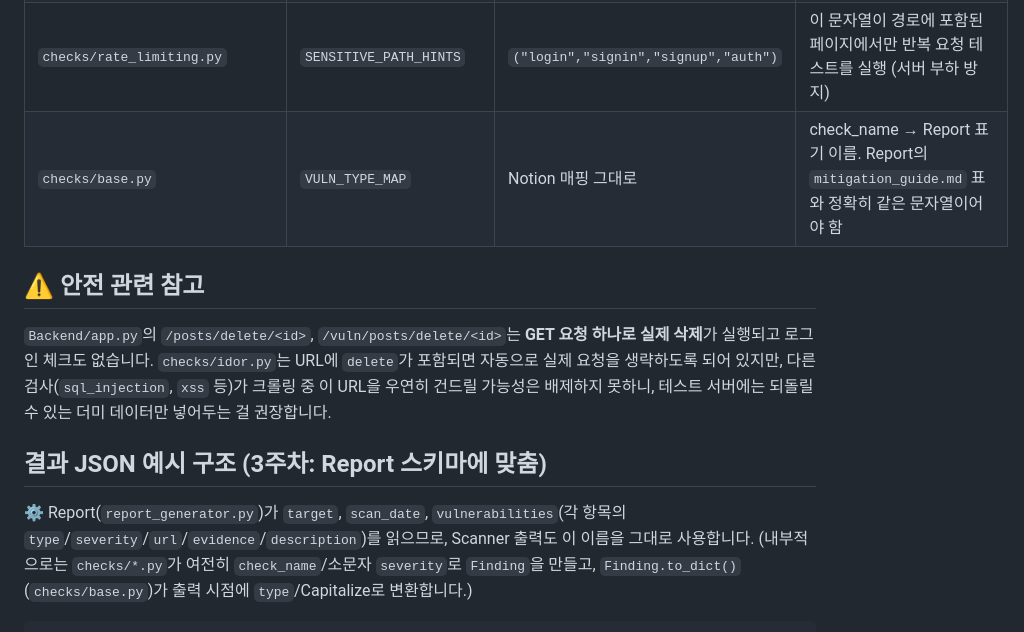
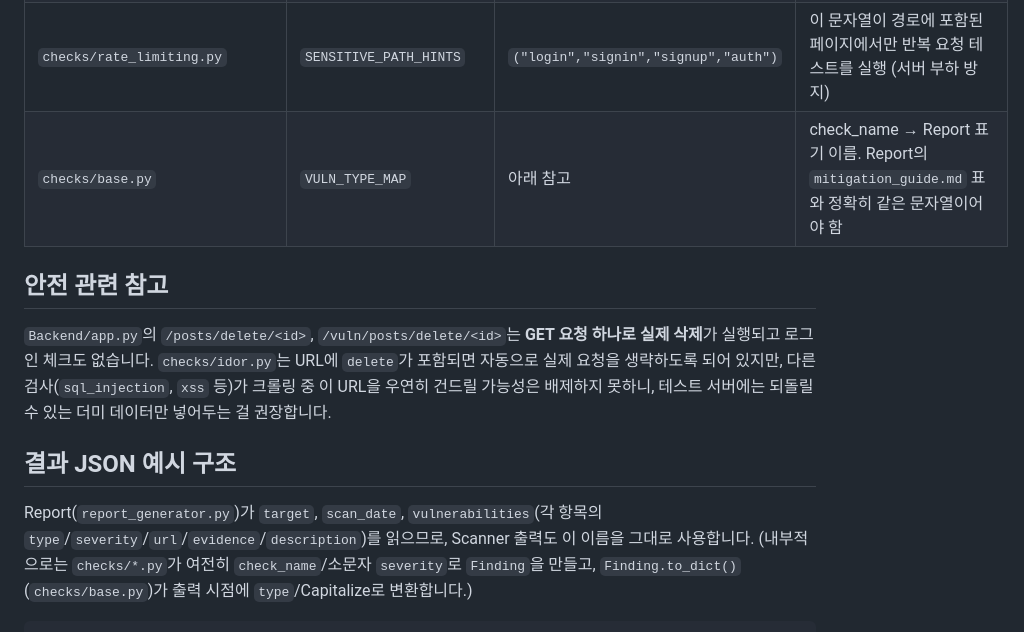
Before and after one commit to dbsdud0120/E-COPS-vacation-project, a Markdown page: Scanner/README.md, the part around one of its changes. Rendered like a GitHub page.

```diff
--- a/Scanner/README.md
+++ b/Scanner/README.md
@@ -109,15 +109,15 @@ python scanner.py http://localhost:5000 --checks idor,security_headers
 | `swagger_seed.py` | `DEFAULT_QUERY_PARAMS` | `{"/vuln/download": "file=test.txt"}` | swagger 스펙엔 없는, 테스트용 쿼리 파라미터 예시값 |
 | `checks/file_upload.py` | `REJECT_HINTS` | `("허용되지 않는", ...)` | 업로드 거부 응답 문구가 바뀌면 여기 수정 (Backend/upload.py 기준) |
 | `checks/rate_limiting.py` | `SENSITIVE_PATH_HINTS` | `("login","signin","signup","auth")` | 이 문자열이 경로에 포함된 페이지에서만 반복 요청 테스트를 실행 (서버 부하 방지) |
-| `checks/base.py` | `VULN_TYPE_MAP` | Notion 매핑 그대로 | check_name → Report 표기 이름. Report의 `mitigation_guide.md` 표와 정확히 같은 문자열이어야 함 |
+| `checks/base.py` | `VULN_TYPE_MAP` | 아래 참고 | check_name → Report 표기 이름. Report의 `mitigation_guide.md` 표와 정확히 같은 문자열이어야 함 |
 
-## ⚠️ 안전 관련 참고
+## 안전 관련 참고
 
 `Backend/app.py`의 `/posts/delete/<id>`, `/vuln/posts/delete/<id>`는 **GET 요청 하나로 실제 삭제**가 실행되고 로그인 체크도 없습니다. `checks/idor.py`는 URL에 `delete`가 포함되면 자동으로 실제 요청을 생략하도록 되어 있지만, 다른 검사(`sql_injection`, `xss` 등)가 크롤링 중 이 URL을 우연히 건드릴 가능성은 배제하지 못하니, 테스트 서버에는 되돌릴 수 있는 더미 데이터만 넣어두는 걸 권장합니다.
 
-## 결과 JSON 예시 구조 (3주차: Report 스키마에 맞춤)
+## 결과 JSON 예시 구조
 
-⚙️ Report(`report_generator.py`)가 `target`, `scan_date`, `vulnerabilities`(각 항목의
+Report(`report_generator.py`)가 `target`, `scan_date`, `vulnerabilities`(각 항목의
 `type`/`severity`/`url`/`evidence`/`description`)를 읽으므로, Scanner 출력도 이 이름을 그대로
 사용합니다. (내부적으로는 `checks/*.py`가 여전히 `check_name`/소문자 `severity`로 `Finding`을
 만들고, `Finding.to_dict()`(`checks/base.py`)가 출력 시점에 `type`/Capitalize로 변환합니다.)
```
Also changed, not shown: other parts of Scanner/README.md (+37 -67 lines).
